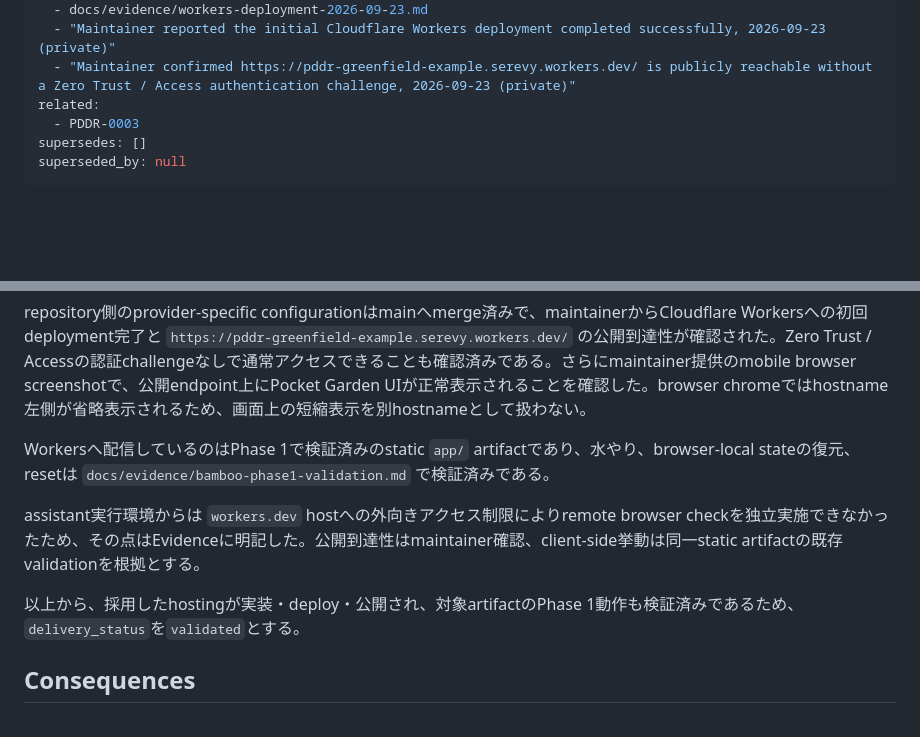
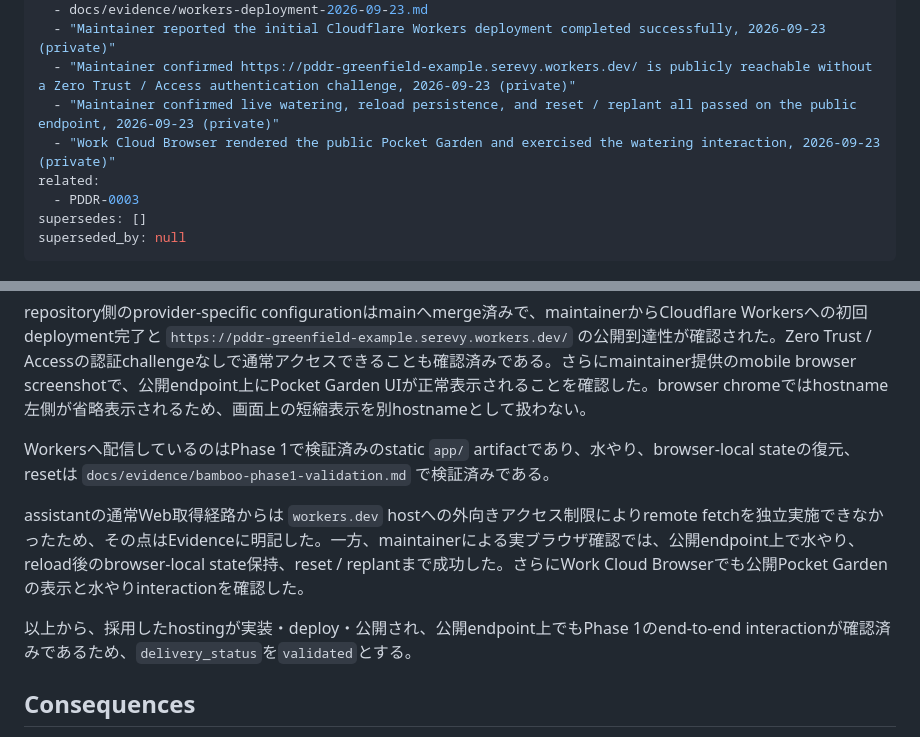
Before and after one commit to serevy/pddr-greenfield-example, a Markdown page: docs/records/PDDR-0004-cloudflare-workers-hosting.md, 2 parts joined by grey strips. Drawn GitHub-style; blank space fills up the shorter version.

Commit message:
PDDR-0004: 公開環境E2E検証をEvidenceへ追加

```diff
--- a/docs/records/PDDR-0004-cloudflare-workers-hosting.md
+++ b/docs/records/PDDR-0004-cloudflare-workers-hosting.md
@@ -19,6 +19,8 @@ evidence:
   - docs/evidence/workers-deployment-2026-09-23.md
   - "Maintainer reported the initial Cloudflare Workers deployment completed successfully, 2026-09-23 (private)"
   - "Maintainer confirmed https://pddr-greenfield-example.serevy.workers.dev/ is publicly reachable without a Zero Trust / Access authentication challenge, 2026-09-23 (private)"
+  - "Maintainer confirmed live watering, reload persistence, and reset / replant all passed on the public endpoint, 2026-09-23 (private)"
+  - "Work Cloud Browser rendered the public Pocket Garden and exercised the watering interaction, 2026-09-23 (private)"
 related:
   - PDDR-0003
 supersedes: []
@@ -81,9 +83,9 @@ repository側のprovider-specific configurationはmainへmerge済みで、mainta
 
 Workersへ配信しているのはPhase 1で検証済みのstatic `app/` artifactであり、水やり、browser-local stateの復元、resetは `docs/evidence/bamboo-phase1-validation.md` で検証済みである。
 
-assistant実行環境からは `workers.dev` hostへの外向きアクセス制限によりremote browser checkを独立実施できなかったため、その点はEvidenceに明記した。公開到達性はmaintainer確認、client-side挙動は同一static artifactの既存validationを根拠とする。
+assistantの通常Web取得経路からは `workers.dev` hostへの外向きアクセス制限によりremote fetchを独立実施できなかったため、その点はEvidenceに明記した。一方、maintainerによる実ブラウザ確認では、公開endpoint上で水やり、reload後のbrowser-local state保持、reset / replantまで成功した。さらにWork Cloud Browserでも公開Pocket Gardenの表示と水やりinteractionを確認した。
 
-以上から、採用したhostingが実装・deploy・公開され、対象artifactのPhase 1動作も検証済みであるため、`delivery_status`を`validated`とする。
+以上から、採用したhostingが実装・deploy・公開され、公開endpoint上でもPhase 1のend-to-end interactionが確認済みであるため、`delivery_status`を`validated`とする。
 
 ## Consequences
 
```
